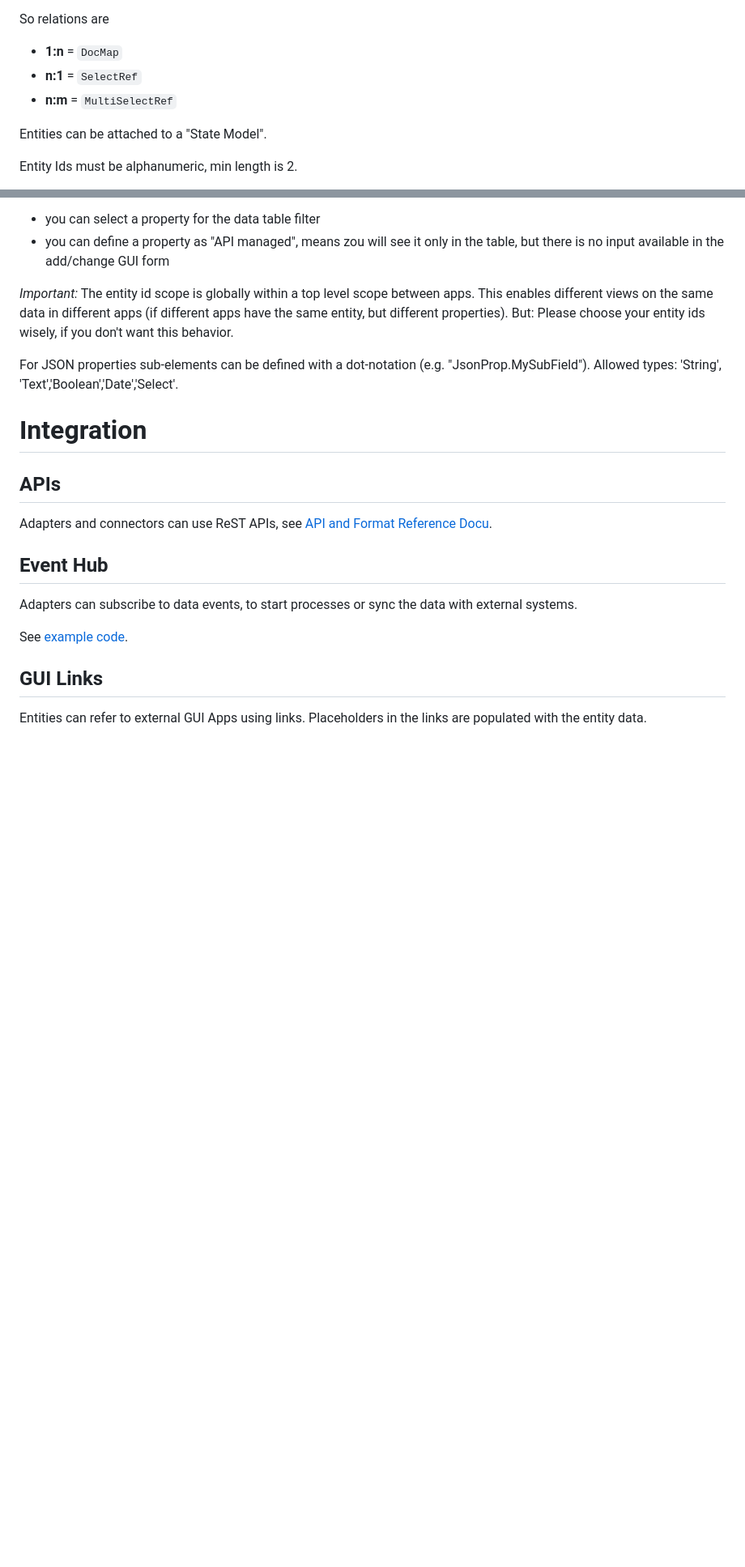
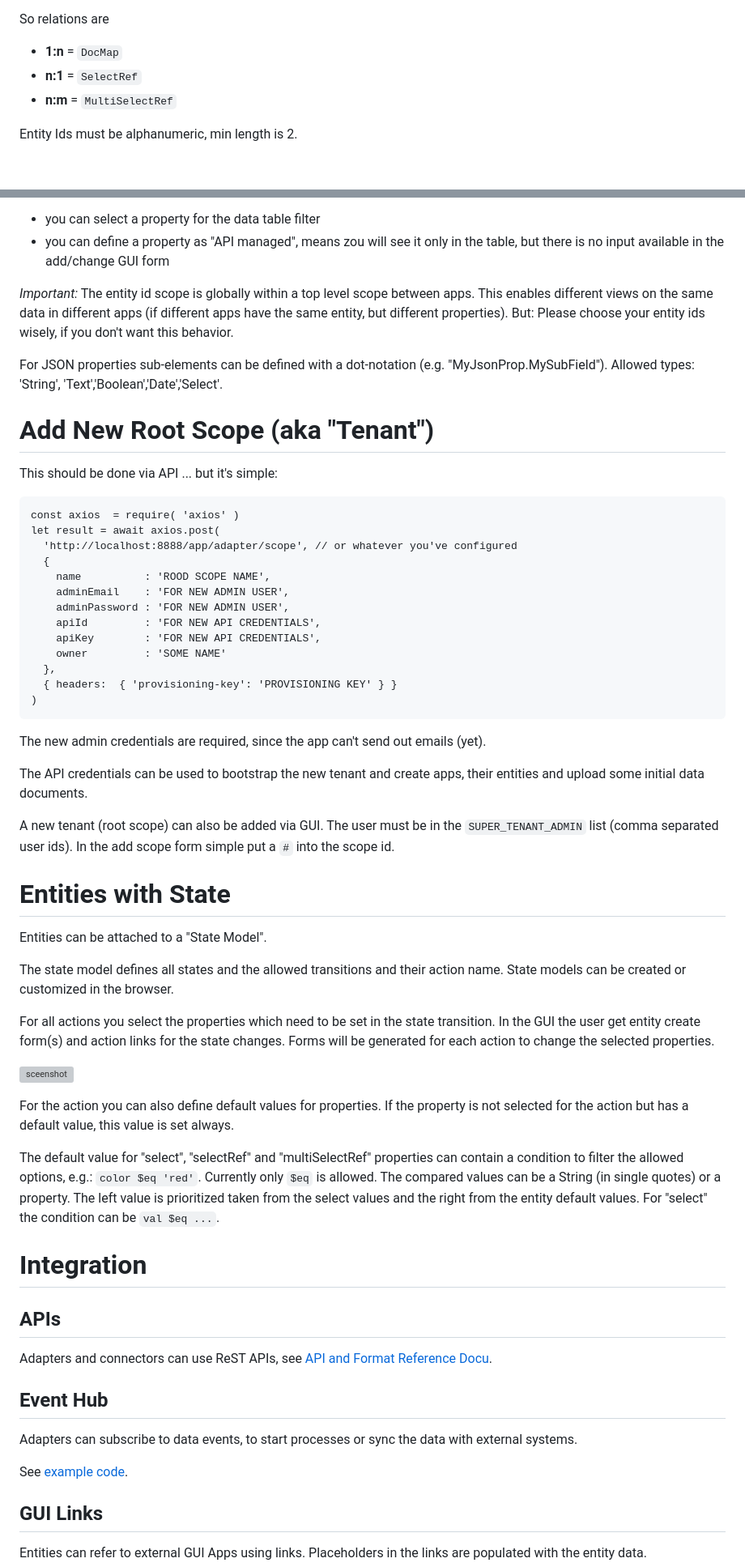
Before and after one commit to ma-ha/lowcode-data-app, a Markdown page: app/README.md, 2 parts joined by grey strips. Shown at 81% size. Drawn GitHub-style; blank space fills up the shorter version; grey boxes are pictures that could not be loaded.

Commit message:
synch docs

```diff
--- a/app/README.md
+++ b/app/README.md
@@ -107,6 +106,4 @@ So relations are
 - **n:1** = `SelectRef`
 - **n:m** = `MultiSelectRef`
 
-Entities can be attached to a "State Model".
-
 Entity Ids must be alphanumeric, min length is 2.
@@ -122,7 +117,51 @@ Property features:
 This enables different views on the same data in different apps (if different apps have the same entity, but different properties).
 But: Please choose your entity ids wisely, if you don't want this behavior.
 
-For JSON properties sub-elements can be defined with a dot-notation (e.g. "JsonProp.MySubField"). Allowed types: 'String', 'Text','Boolean','Date','Select'.
+For JSON properties sub-elements can be defined with a dot-notation (e.g. "MyJsonProp.MySubField"). Allowed types: 'String', 'Text','Boolean','Date','Select'.
+
+# Add New Root Scope (aka "Tenant")
+
+This should be done via API ... but it's simple:
+
+    const axios  = require( 'axios' )
+    let result = await axios.post(
+      'http://localhost:8888/app/adapter/scope', // or whatever you've configured
+      {
+        name          : 'ROOD SCOPE NAME',
+        adminEmail    : 'FOR NEW ADMIN USER',
+        adminPassword : 'FOR NEW ADMIN USER',
+        apiId         : 'FOR NEW API CREDENTIALS',
+        apiKey        : 'FOR NEW API CREDENTIALS',
+        owner         : 'SOME NAME'
+      },
+      { headers:  { 'provisioning-key': 'PROVISIONING KEY' } }
+    )
+
+The new admin credentials are required, since the app can't send out emails (yet).
+
+The API credentials can be used to bootstrap the new tenant and create apps, their entities and upload some initial data documents.
+
+A new tenant (root scope) can also be added via GUI.
+The user must be in the `SUPER_TENANT_ADMIN` list (comma separated user ids).
+In the add scope form simple put a `#` into the scope id.
+
+# Entities with State
+
+Entities can be attached to a "State Model".
+
+The state model defines all states and the allowed transitions and their action name.
+State models can be created or customized  in the browser.
+
+For all actions you select the properties which need to be set in the state transition. In the GUI the user get  entity create form(s) and action links for the state changes. Forms will be generated for each action to change the selected properties.
+
+![sceenshot](doc/locode-statemodel.png)
+
+For the action you can also define default values for properties. If the property is not selected for the action but has a default value, this value is set always.
+
+The default value for "select", "selectRef" and "multiSelectRef" properties can contain a condition to filter the allowed options, e.g.: `color $eq 'red'`.
+Currently only `$eq` is allowed. The compared values can be a String (in single quotes) or a property.
+The left value is prioritized taken from the select values and the right from the entity default values.
+For "select" the condition can be `val $eq ...`.
 
 # Integration
 
```
Also changed, not shown: other parts of app/README.md (+1 -4 lines), README.md (+2 -2 lines).
